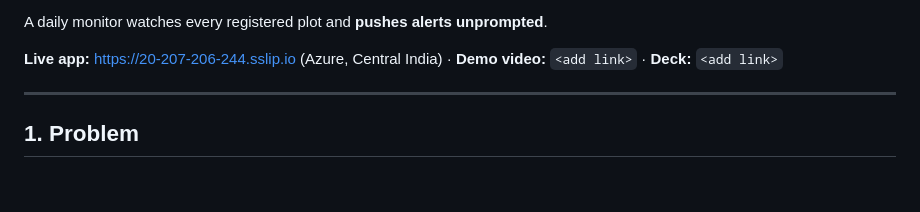
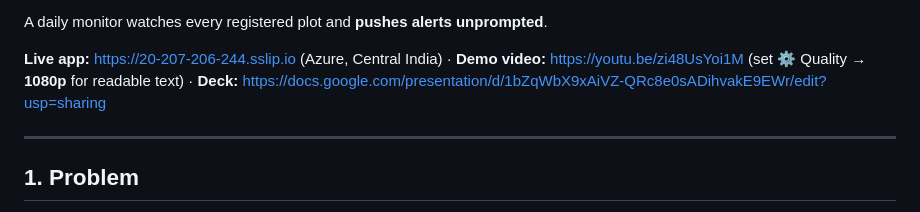
Before and after one commit to KrisKeshav/khetdrishti, a Markdown page: README.md, the part around the change. GitHub-like rendering; blank space fills up the shorter version.

Commit message:
Add demo video and pitch deck links (watch in 1080p)

```diff
--- a/README.md
+++ b/README.md
@@ -24,7 +24,7 @@ in their own language ("क्या इस हफ्ते सिंचाई
 
 A daily monitor watches every registered plot and **pushes alerts unprompted**.
 
-**Live app:** https://20-207-206-244.sslip.io (Azure, Central India) · **Demo video:** `<add link>` · **Deck:** `<add link>`
+**Live app:** https://20-207-206-244.sslip.io (Azure, Central India) · **Demo video:** https://youtu.be/zi48UsYoi1M (set ⚙ Quality → **1080p** for readable text) · **Deck:** https://docs.google.com/presentation/d/1bZqWbX9xAiVZ-QRc8e0sADihvakE9EWr/edit?usp=sharing
 
 ---
 
```
Also changed, not shown: docs/SUBMISSION.md (+2 -2 lines).
